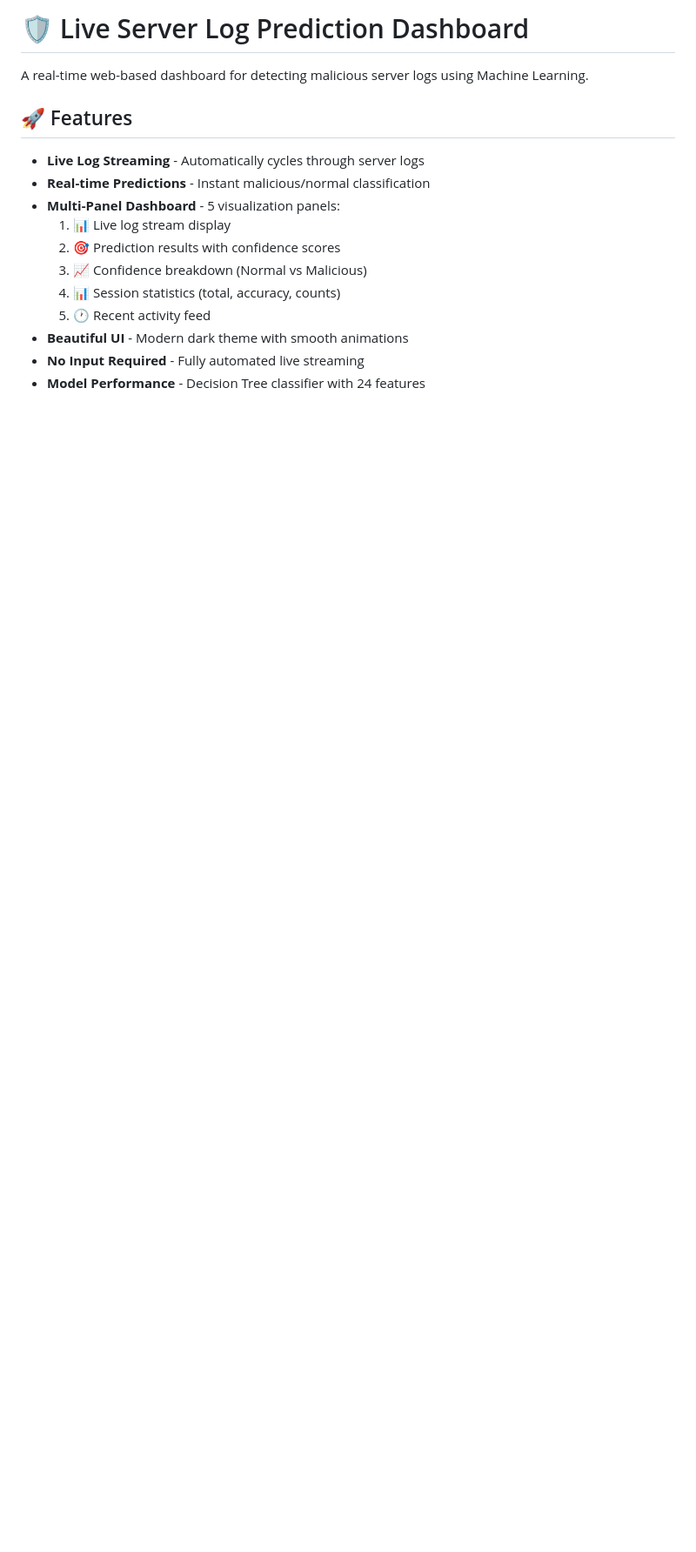
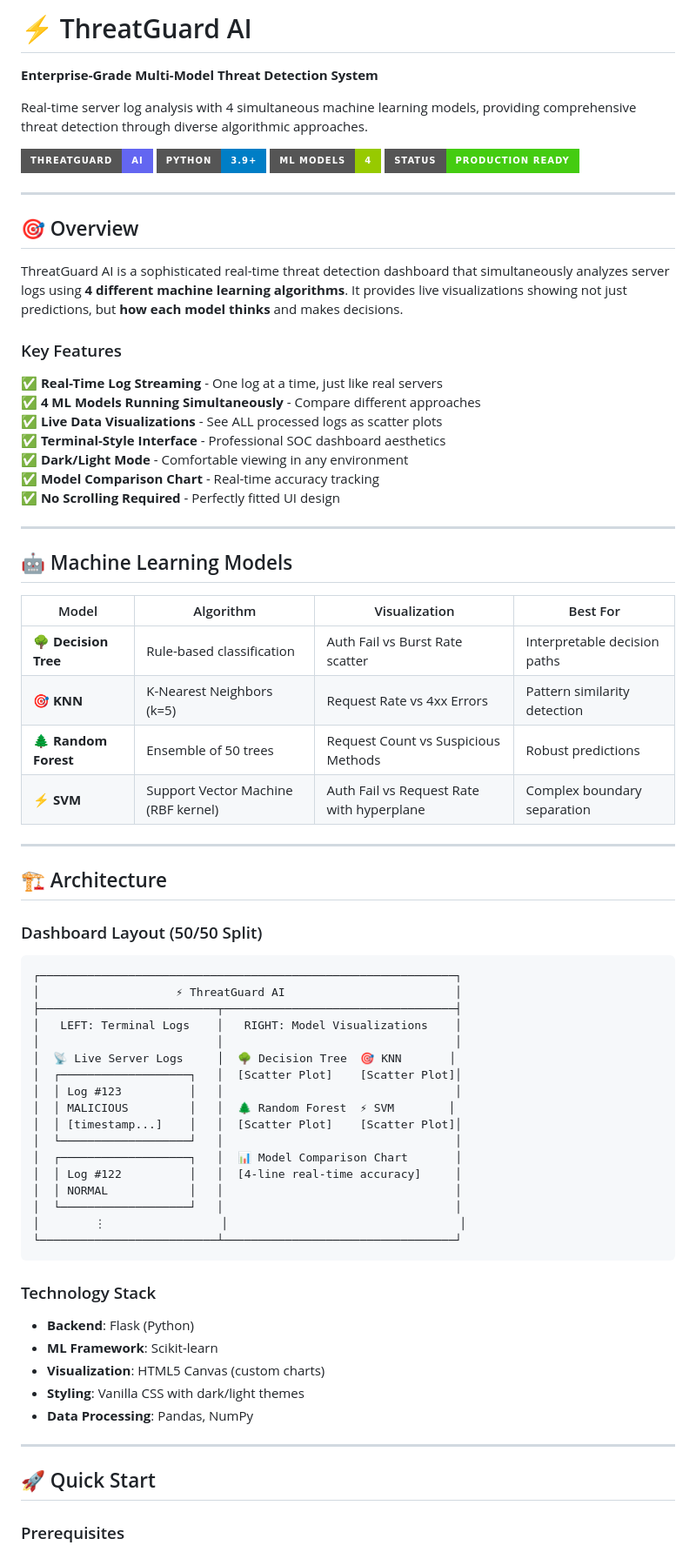
Before and after one commit to knokvik/cywatch, a Markdown page: README.md, the part around one of its changes. Shown at 87% size. GitHub-like rendering; badges without logos; blank space fills up the shorter version.

````diff
--- a/README.md
+++ b/README.md
@@ -1,17 +1,78 @@
-# 🛡️ Live Server Log Prediction Dashboard
+# ⚡ ThreatGuard AI
 
-A real-time web-based dashboard for detecting malicious server logs using Machine Learning.
+**Enterprise-Grade Multi-Model Threat Detection System**
 
-## 🚀 Features
+Real-time server log analysis with 4 simultaneous machine learning models, providing comprehensive threat detection through diverse algorithmic approaches.
 
-- **Live Log Streaming** - Automatically cycles through server logs
-- **Real-time Predictions** - Instant malicious/normal classification
-- **Multi-Panel Dashboard** - 5 visualization panels:
-  1. 📊 Live log stream display
-  2. 🎯 Prediction results with confidence scores
-  3. 📈 Confidence breakdown (Normal vs Malicious)
-  4. 📊 Session statistics (total, accuracy, counts)
-  5. 🕐 Recent activity feed
-- **Beautiful UI** - Modern dark theme with smooth animations
-- **No Input Required** - Fully automated live streaming
-- **Model Performance** - Decision Tree classifier with 24 features
+![ThreatGuard AI](https://img.shields.io/badge/ThreatGuard-AI-6366f1?style=for-the-badge)
+![Python](https://img.shields.io/badge/Python-3.9+-blue?style=for-the-badge)
+![ML Models](https://img.shields.io/badge/ML%20Models-4-green?style=for-the-badge)
+![Status](https://img.shields.io/badge/Status-Production%20Ready-success?style=for-the-badge)
+
+---
+
+## 🎯 Overview
+
+ThreatGuard AI is a sophisticated real-time threat detection dashboard that simultaneously analyzes server logs using **4 different machine learning algorithms**. It provides live visualizations showing not just predictions, but **how each model thinks** and makes decisions.
+
+### Key Features
+
+✅ **Real-Time Log Streaming** - One log at a time, just like real servers
+✅ **4 ML Models Running Simultaneously** - Compare different approaches
+✅ **Live Data Visualizations** - See ALL processed logs as scatter plots
+✅ **Terminal-Style Interface** - Professional SOC dashboard aesthetics
+✅ **Dark/Light Mode** - Comfortable viewing in any environment
+✅ **Model Comparison Chart** - Real-time accuracy tracking
+✅ **No Scrolling Required** - Perfectly fitted UI design
+
+---
+
+## 🤖 Machine Learning Models
+
+| Model | Algorithm | Visualization | Best For |
+|-------|-----------|--------------|----------|
+| **🌳 Decision Tree** | Rule-based classification | Auth Fail vs Burst Rate scatter | Interpretable decision paths |
+| **🎯 KNN** | K-Nearest Neighbors (k=5) | Request Rate vs 4xx Errors | Pattern similarity detection |
+| **🌲 Random Forest** | Ensemble of 50 trees | Request Count vs Suspicious Methods | Robust predictions |
+| **⚡ SVM** | Support Vector Machine (RBF kernel) | Auth Fail vs Request Rate with hyperplane | Complex boundary separation |
+
+---
+
+## 🏗️ Architecture
+
+### Dashboard Layout (50/50 Split)
+
+```
+┌─────────────────────────────────────────────────────────────┐
+│                    ⚡ ThreatGuard AI                         │
+├──────────────────────────┬──────────────────────────────────┤
+│   LEFT: Terminal Logs    │   RIGHT: Model Visualizations    │
+│                          │                                  │
+│  📡 Live Server Logs     │  🌳 Decision Tree  🎯 KNN       │
+│  ┌───────────────────┐   │  [Scatter Plot]    [Scatter Plot]│
+│  │ Log #123          │   │                                  │
+│  │ MALICIOUS         │   │  🌲 Random Forest  ⚡ SVM        │
+│  │ [timestamp...]    │   │  [Scatter Plot]    [Scatter Plot]│
+│  └───────────────────┘   │                                  │
+│  ┌───────────────────┐   │  📊 Model Comparison Chart       │
+│  │ Log #122          │   │  [4-line real-time accuracy]     │
+│  │ NORMAL            │   │                                  │
+│  └───────────────────┘   │                                  │
+│        ⋮                 │                                  │
+└──────────────────────────┴──────────────────────────────────┘
+```
+
+### Technology Stack
+
+- **Backend**: Flask (Python)
+- **ML Framework**: Scikit-learn
+- **Visualization**: HTML5 Canvas (custom charts)
+- **Styling**: Vanilla CSS with dark/light themes
+- **Data Processing**: Pandas, NumPy
+
+---
+
+## 🚀 Quick Start
+
+### Prerequisites
+
````
Also changed, not shown: other parts of README.md (+240 -209 lines).
